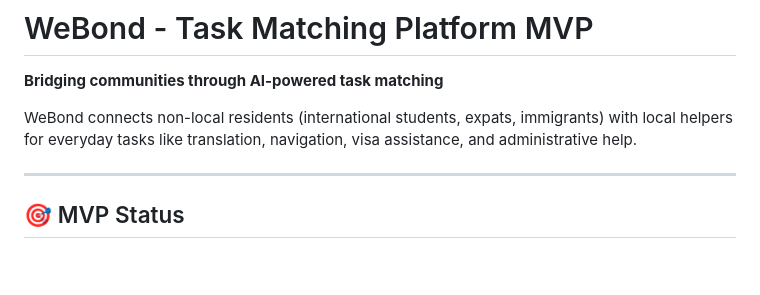
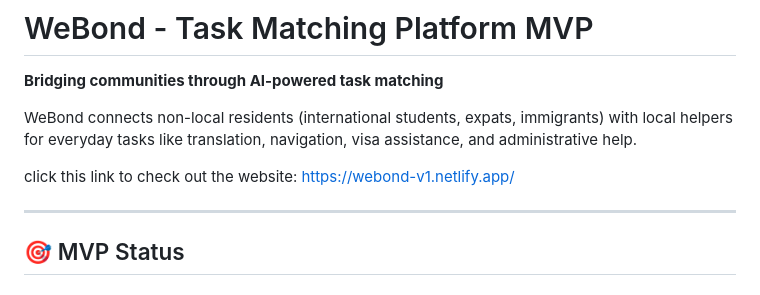
Before and after one commit to strongfatTo/WeBond, a Markdown page: README.md, the part around the change. Drawn GitHub-style; blank space fills up the shorter version.

```diff
--- a/README.md
+++ b/README.md
@@ -3,6 +3,8 @@
 **Bridging communities through AI-powered task matching**
 
 WeBond connects non-local residents (international students, expats, immigrants) with local helpers for everyday tasks like translation, navigation, visa assistance, and administrative help.
+
+click this link to check out the website: https://webond-v1.netlify.app/
 
 ---
 
```
